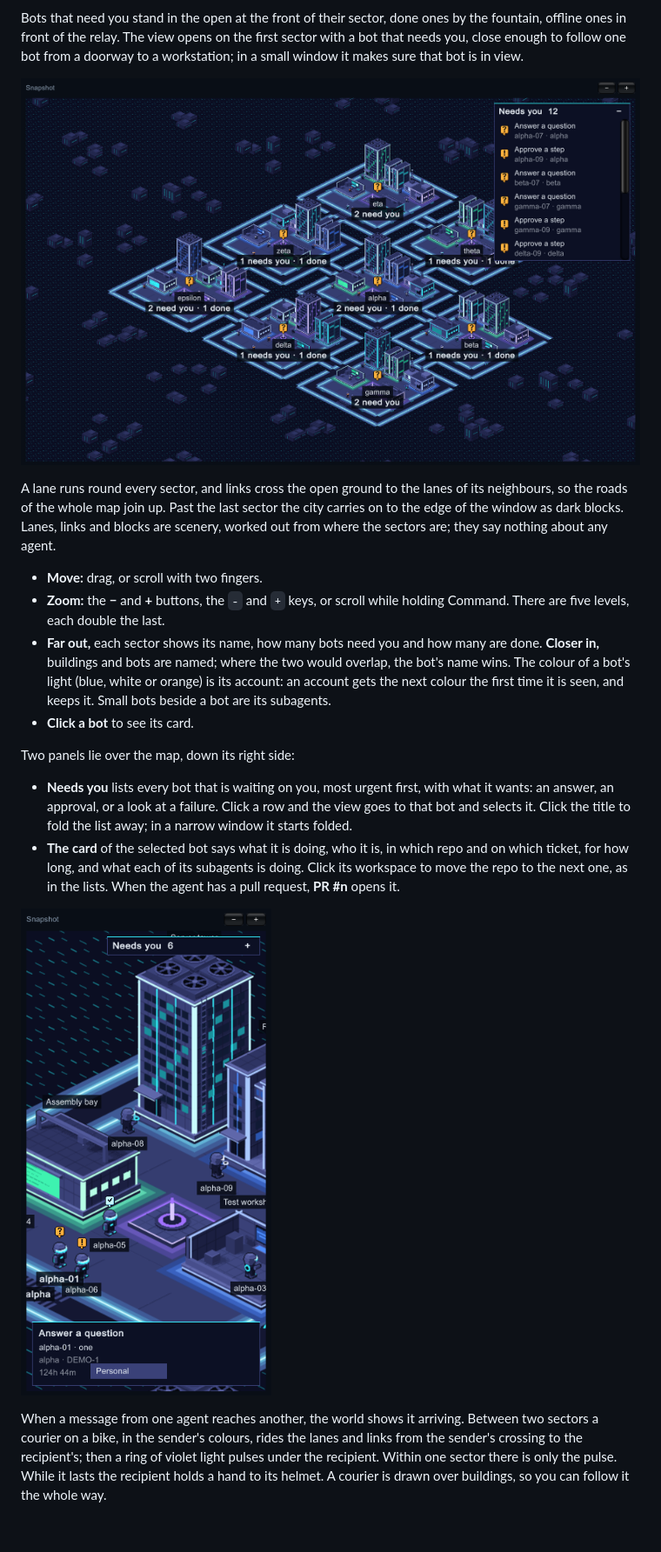
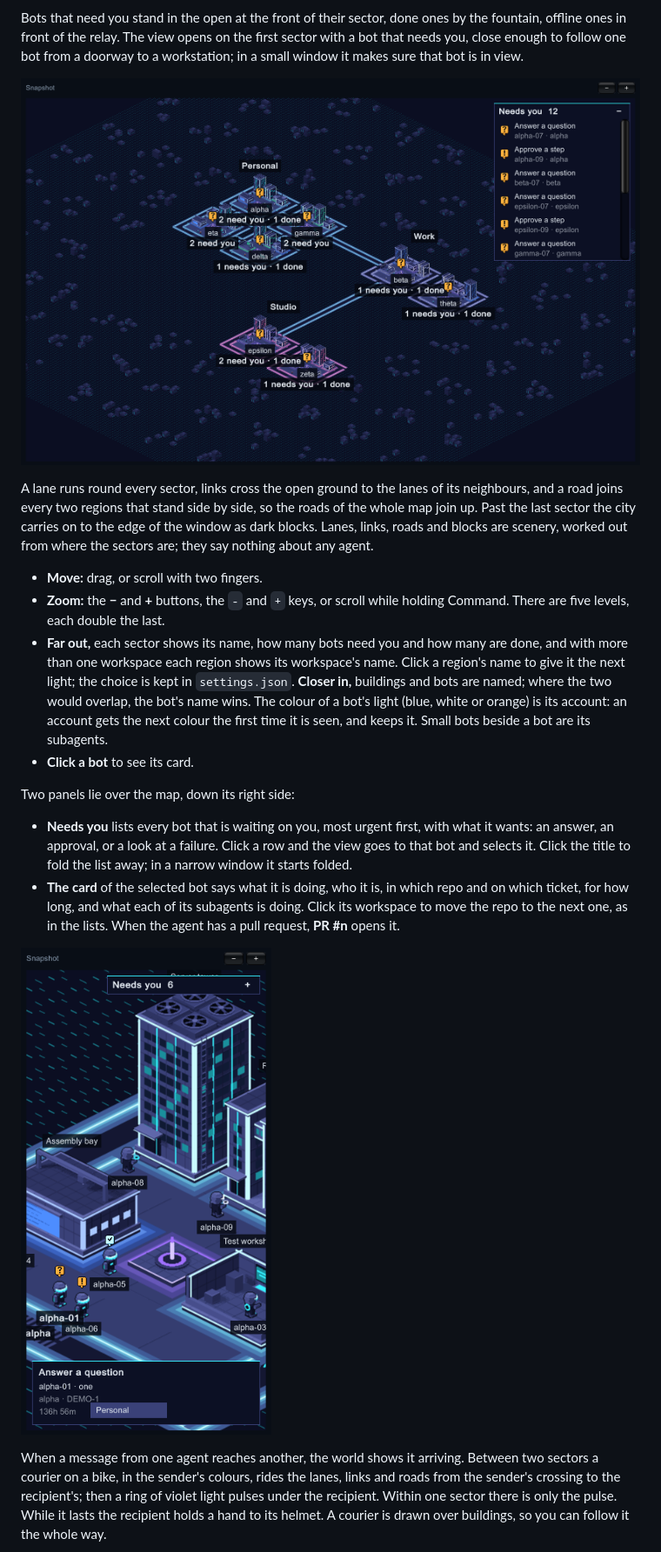
Before and after one commit to trpubz/the-grid, a Markdown page: README.md, the part around one of its changes. Shown at 87% size. Drawn GitHub-style; pictures changed too: docs/art/world-far.png, docs/art/world-narrow.png; blank space fills up the shorter version.

Commit message:
GRID-27: docs and pictures for regions; the courier picture is taken where the bike comes off the road
Co-Authored-By: Claude Fable 5.2 <noreply@anthropic.com>

```diff
--- a/README.md
+++ b/README.md
@@ -87,9 +90,9 @@ Bots that need you stand in the open at the front of their sector, done ones by
 
-A lane runs round every sector, and links cross the open ground to the lanes of its neighbours, so the roads of the whole map join up. Past the last sector the city carries on to the edge of the window as dark blocks. Lanes, links and blocks are scenery, worked out from where the sectors are; they say nothing about any agent.
+A lane runs round every sector, links cross the open ground to the lanes of its neighbours, and a road joins every two regions that stand side by side, so the roads of the whole map join up. Past the last sector the city carries on to the edge of the window as dark blocks. Lanes, links, roads and blocks are scenery, worked out from where the sectors are; they say nothing about any agent.
 
 - **Move:** drag, or scroll with two fingers.
 - **Zoom:** the **−** and **+** buttons, the `-` and `+` keys, or scroll while holding Command. There are five levels, each double the last.
-- **Far out,** each sector shows its name, how many bots need you and how many are done. **Closer in,** buildings and bots are named; where the two would overlap, the bot's name wins. The colour of a bot's light (blue, white or orange) is its account: an account gets the next colour the first time it is seen, and keeps it. Small bots beside a bot are its subagents.
+- **Far out,** each sector shows its name, how many bots need you and how many are done, and with more than one workspace each region shows its workspace's name. Click a region's name to give it the next light; the choice is kept in `settings.json`. **Closer in,** buildings and bots are named; where the two would overlap, the bot's name wins. The colour of a bot's light (blue, white or orange) is its account: an account gets the next colour the first time it is seen, and keeps it. Small bots beside a bot are its subagents.
 - **Click a bot** to see its card.
 
 Two panels lie over the map, down its right side:
@@ -99,5 +102,5 @@ Two panels lie over the map, down its right side:
 
 ![A narrow window: the list folded, the card across the bottom](docs/art/world-narrow.png)
 
-When a message from one agent reaches another, the world shows it arriving. Between two sectors a courier on a bike, in the sender's colours, rides the lanes and links from the sender's crossing to the recipient's; then a ring of violet light pulses under the recipient. Within one sector there is only the pulse. While it lasts the recipient holds a hand to its helmet. A courier is drawn over buildings, so you can follow it the whole way.
+When a message from one agent reaches another, the world shows it arriving. Between two sectors a courier on a bike, in the sender's colours, rides the lanes, links and roads from the sender's crossing to the recipient's; then a ring of violet light pulses under the recipient. Within one sector there is only the pulse. While it lasts the recipient holds a hand to its helmet. A courier is drawn over buildings, so you can follow it the whole way.
 
```
Also changed, not shown: other parts of README.md (+8 -5 lines), docs/art-direction.md (+5 -2 lines), tools/art/README.md (+1 -1 lines), docs/art/world-courier.png, docs/art/world-near.png, 1 other file.
